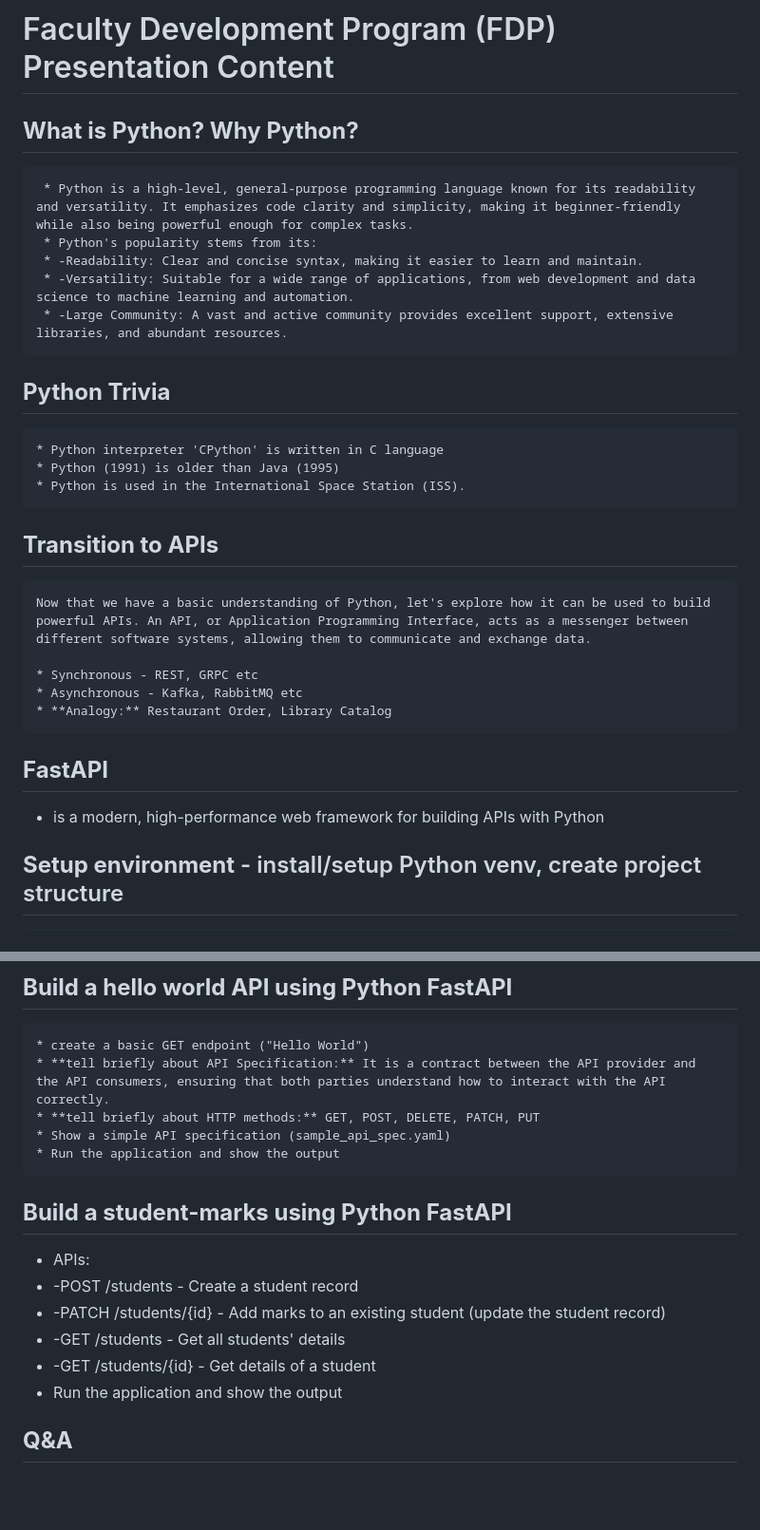
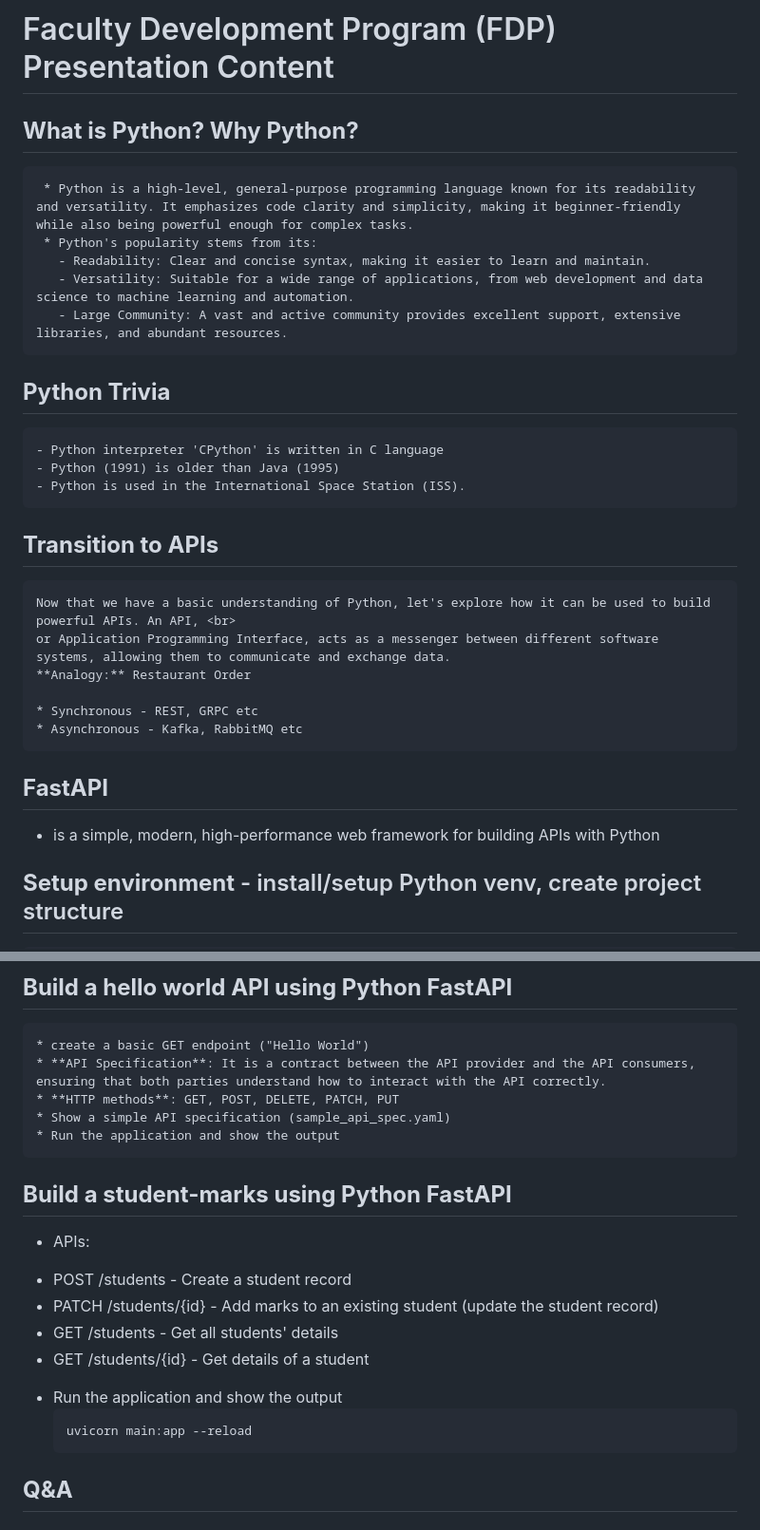
Before and after one commit to rajesh1084/fdp, a Markdown page: README.md, 2 parts joined by grey strips. Shown at 95% size. Drawn GitHub-style; blank space fills up the shorter version.

````diff
--- a/README.md
+++ b/README.md
@@ -1,25 +1,28 @@
 # Faculty Development Program (FDP) Presentation Content
+
 ## **What is Python? Why Python?**
      * Python is a high-level, general-purpose programming language known for its readability and versatility. It emphasizes code clarity and simplicity, making it beginner-friendly while also being powerful enough for complex tasks.
      * Python's popularity stems from its:
-     * -Readability: Clear and concise syntax, making it easier to learn and maintain.
-     * -Versatility: Suitable for a wide range of applications, from web development and data science to machine learning and automation.
-     * -Large Community: A vast and active community provides excellent support, extensive libraries, and abundant resources.
+       - Readability: Clear and concise syntax, making it easier to learn and maintain.
+       - Versatility: Suitable for a wide range of applications, from web development and data science to machine learning and automation.
+       - Large Community: A vast and active community provides excellent support, extensive libraries, and abundant resources.
 
 ## **Python Trivia**
-    * Python interpreter 'CPython' is written in C language
-    * Python (1991) is older than Java (1995)
-    * Python is used in the International Space Station (ISS).
+    - Python interpreter 'CPython' is written in C language
+    - Python (1991) is older than Java (1995)
+    - Python is used in the International Space Station (ISS).
 
 ## **Transition to APIs**
-    Now that we have a basic understanding of Python, let's explore how it can be used to build powerful APIs. An API, or Application Programming Interface, acts as a messenger between different software systems, allowing them to communicate and exchange data.
+    Now that we have a basic understanding of Python, let's explore how it can be used to build powerful APIs. An API, <br>
+    or Application Programming Interface, acts as a messenger between different software systems, allowing them to communicate and exchange data.
+    **Analogy:** Restaurant Order
 
     * Synchronous - REST, GRPC etc
     * Asynchronous - Kafka, RabbitMQ etc
-    * **Analogy:** Restaurant Order, Library Catalog
+
 
 ## **FastAPI**
-   * is a modern, high-performance web framework for building APIs with Python
+   * is a simple, modern, high-performance web framework for building APIs with Python
 
 ## **Setup environment** - install/setup Python venv, create project structure
     * What's venv? Why do we need it?
@@ -39,18 +42,21 @@
 
 ## **Build a hello world API using Python FastAPI**
     * create a basic GET endpoint ("Hello World")
-    * **tell briefly about API Specification:** It is a contract between the API provider and the API consumers, ensuring that both parties understand how to interact with the API correctly.
-    * **tell briefly about HTTP methods:** GET, POST, DELETE, PATCH, PUT
+    * **API Specification**: It is a contract between the API provider and the API consumers, ensuring that both parties understand how to interact with the API correctly.
+    * **HTTP methods**: GET, POST, DELETE, PATCH, PUT
     * Show a simple API specification (sample_api_spec.yaml)
     * Run the application and show the output
 
 ## **Build a student-marks using Python FastAPI**
    * APIs:
-   *    -POST /students - Create a student record
-   *    -PATCH /students/{id}  - Add marks to an existing student (update the student record)
-   *    -GET /students - Get all students' details
-   *    -GET /students/{id} - Get details of a student
-   *    Run the application and show the output
+   - POST /students - Create a student record
+   - PATCH /students/{id}  - Add marks to an existing student (update the student record)
+   - GET /students - Get all students' details
+   - GET /students/{id} - Get details of a student
+   * Run the application and show the output
+     ```bash
+     uvicorn main:app --reload
+     ```
 
 ## **Q&A**
 
````
